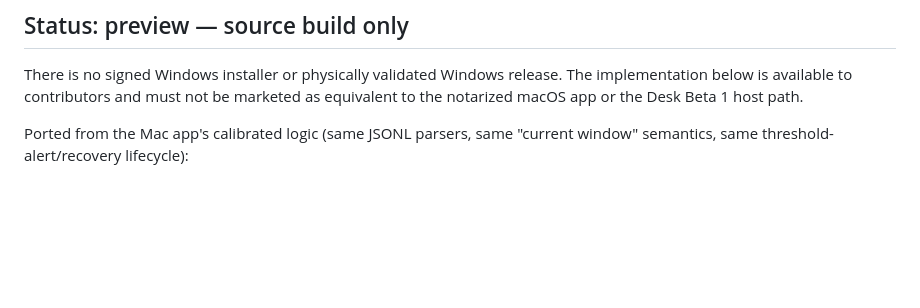
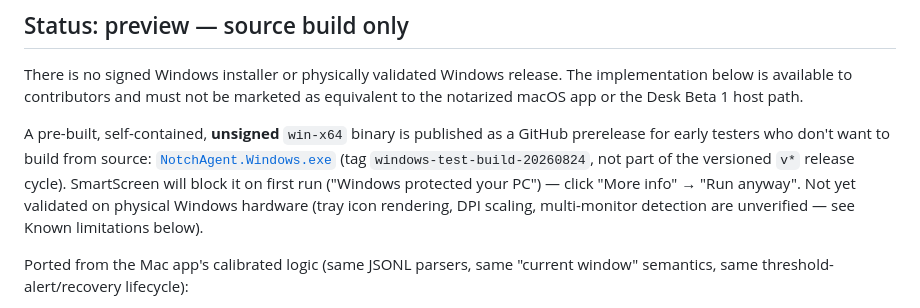
Before and after one commit to luisroquette/notchagent, a Markdown page: windows/README.md, the part around the change. Rendered like a GitHub page; blank space fills up the shorter version.

```diff
--- a/windows/README.md
+++ b/windows/README.md
@@ -19,6 +19,15 @@ Built with .NET 8 + [Avalonia UI](https://avaloniaui.net) — not Electron/WebVi
 There is no signed Windows installer or physically validated Windows release.
 The implementation below is available to contributors and must not be marketed
 as equivalent to the notarized macOS app or the Desk Beta 1 host path.
+
+A pre-built, self-contained, **unsigned** `win-x64` binary is published as a
+GitHub prerelease for early testers who don't want to build from source:
+[`NotchAgent.Windows.exe`](https://github.com/luisroquette/notchagent/releases/download/windows-test-build-20260824/NotchAgent.Windows.exe)
+(tag `windows-test-build-20260824`, not part of the versioned `v*` release
+cycle). SmartScreen will block it on first run ("Windows protected your PC") —
+click "More info" → "Run anyway". Not yet validated on physical Windows
+hardware (tray icon rendering, DPI scaling, multi-monitor detection are
+unverified — see Known limitations below).
 
 Ported from the Mac app's calibrated logic (same JSONL parsers, same
 "current window" semantics, same threshold-alert/recovery lifecycle):
```
Also changed, not shown: README.md (+5 -1 lines).
